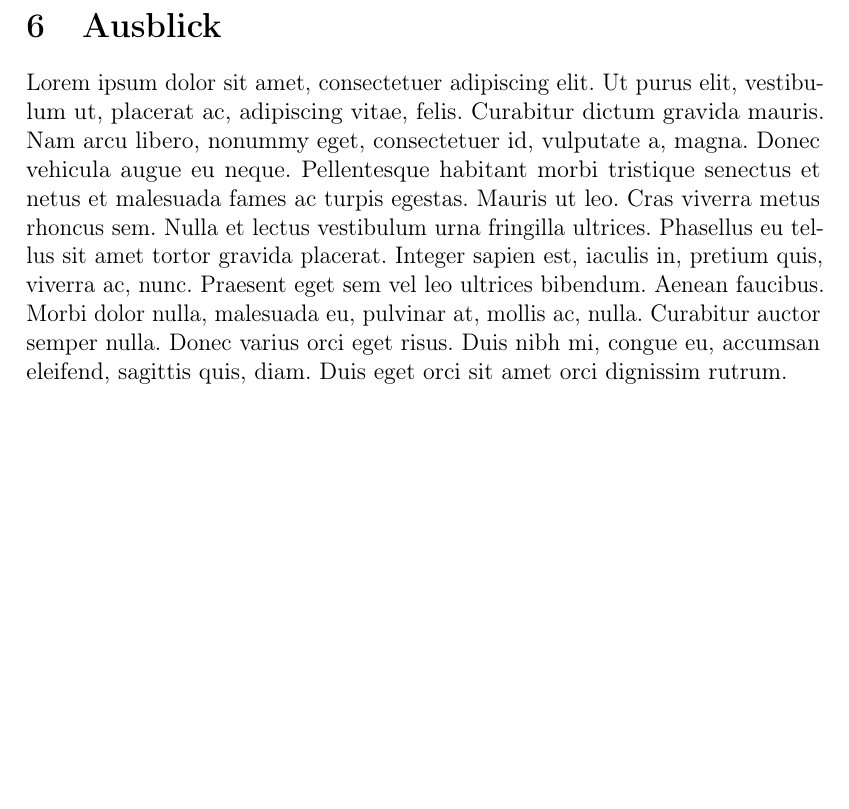
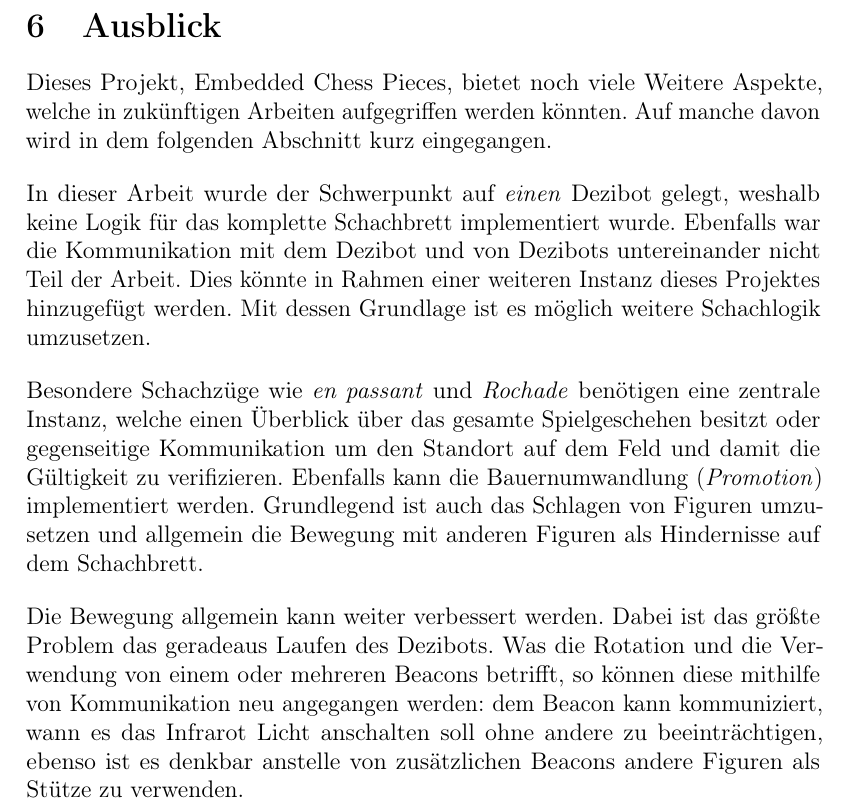
Before and after one commit to embedded-chess/doc, a LaTeX document (article/main.tex, which reads article/content/perspective.tex): part of page 35 of 44, cut so that both start at the same text, the shorter picture padded with empty space. Compiled offline with pdfLaTeX.

Commit message:
Add section perspective.

```diff
--- a/article/content/perspective.tex
+++ b/article/content/perspective.tex
@@ -3,13 +3,13 @@
 \section{Ausblick}
 \label{sec:perspective}
 
-\lipsum[1]
+Dieses Projekt, Embedded Chess Pieces, bietet noch viele Weitere Aspekte, welche in zukünftigen Arbeiten aufgegriffen werden könnten. Auf manche davon wird in dem folgenden Abschnitt kurz eingegangen.
 
-% kommunikation
-%   untereinander oder
-%   zentrale einheit
-% weiterhin verbesserung bewegung
-% spiel elemente
-%   turm-könig tausch
-%   bauer zu beliebig
-% feld verlassen wenn geschlagen
+% Kommunikation
+In dieser Arbeit wurde der Schwerpunkt auf \emph{einen} Dezibot gelegt, weshalb keine Logik für das komplette Schachbrett implementiert wurde. Ebenfalls war die Kommunikation mit dem Dezibot und von Dezibots untereinander nicht Teil der Arbeit. Dies könnte in Rahmen einer weiteren Instanz dieses Projektes hinzugefügt werden. Mit dessen Grundlage ist es möglich weitere Schachlogik umzusetzen.
+
+% Schachlogik
+Besondere Schachzüge wie \emph{en passant} und \emph{Rochade} benötigen eine zentrale Instanz, welche einen Überblick über das gesamte Spielgeschehen besitzt oder gegenseitige Kommunikation um den Standort auf dem Feld und damit die Gültigkeit zu verifizieren. Ebenfalls kann die Bauernumwandlung~(\emph{Promotion}) implementiert werden. Grundlegend ist auch das Schlagen von Figuren umzusetzen und allgemein die Bewegung mit anderen Figuren als Hindernisse auf dem Schachbrett.
+
+% Bewegung
+Die Bewegung allgemein kann weiter verbessert werden. Dabei ist das größte Problem das geradeaus Laufen des Dezibots. Was die Rotation und die Verwendung von einem oder mehreren Beacons betrifft, so können diese mithilfe von Kommunikation neu angegangen werden: dem Beacon kann kommuniziert, wann es das Infrarot Licht anschalten soll ohne andere zu beeinträchtigen, ebenso ist es denkbar anstelle von zusätzlichen Beacons andere Figuren als Stütze zu verwenden.
```
